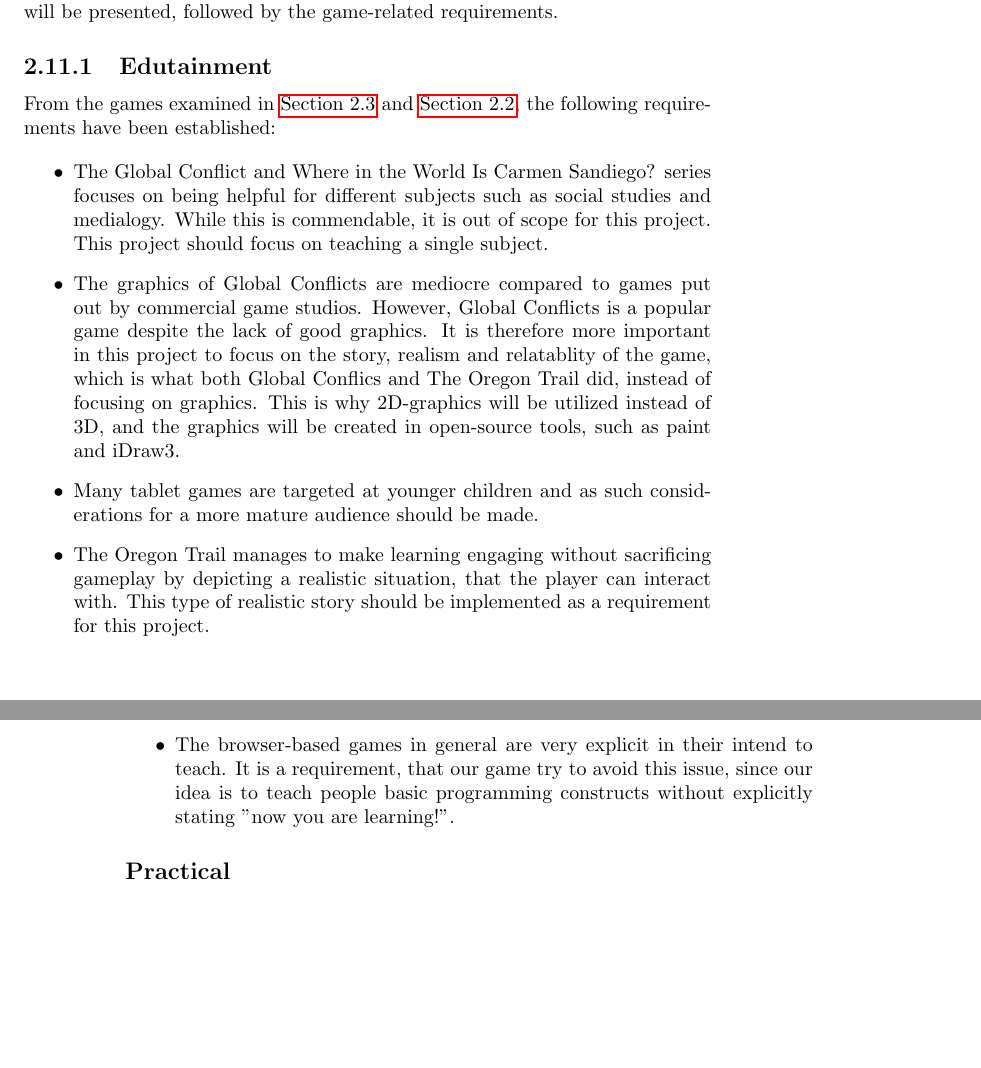
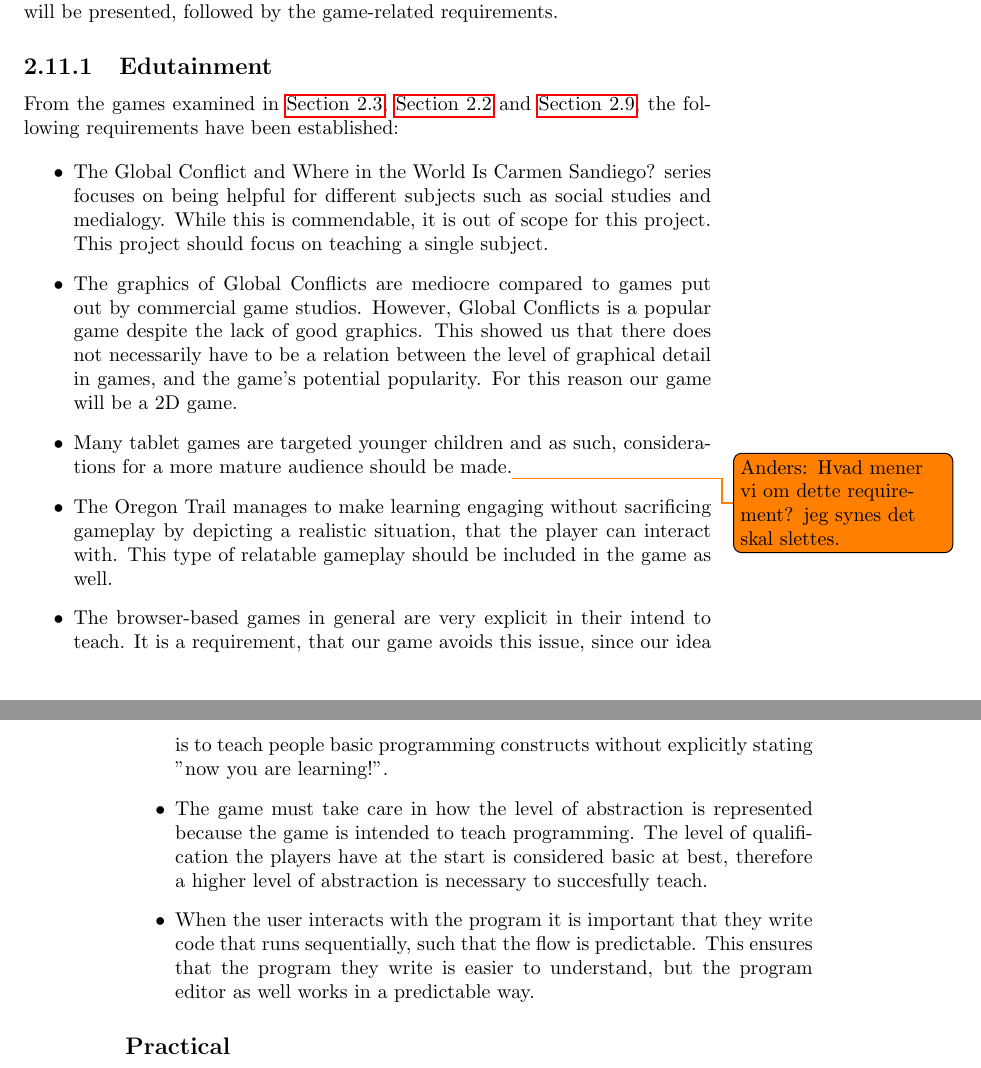
Before and after one commit to Ezphares/sw705e13, a LaTeX thesis (report/master.tex, which reads report/tex/analysis/requirements.tex): two parts of pages 29 and 30 of 46, joined at a grey line, cut so that both start at the same text, the shorter picture padded with empty space. Compiled offline with pdfLaTeX.

Commit message:
Edited Interview and Requirements
If Martin still fuzzes - shoot him.

```diff
--- a/report/tex/analysis/requirements.tex
+++ b/report/tex/analysis/requirements.tex
@@ -6,18 +6,31 @@ aspects of the project. First the edutainment requirements gathered from the ana
 
 \subsection{Edutainment}
 
-From the games examined in \autoref{sec:privateconsumers} and \autoref{sec:eduinsch}, the following requirements have been established:
+From the games examined in \autoref{sec:privateconsumers}, \autoref{sec:eduinsch} and \autoref{sec:interview}, the following requirements have been
+established:
 
 \begin{itemize}
-	\item The Global Conflict and Where in the World Is Carmen Sandiego? series focuses on being helpful for different subjects such as social studies and medialogy. While this is commendable, it is out of scope for this project. This project should focus on teaching a single subject.
+	\item The Global Conflict and Where in the World Is Carmen Sandiego? series focuses on being helpful for different subjects such as social studies
+	and medialogy. While this is commendable, it is out of scope for this project. This project should focus on teaching a single subject.
 
-	\item The graphics of Global Conflicts are mediocre compared to games put out by commercial game studios. However, Global Conflicts is a popular game despite the lack of good graphics. It is therefore more important in this project to focus on the story, realism and relatablity of the game, which is what both Global Conflics and The Oregon Trail did, instead of focusing on graphics. This is why 2D-graphics will be utilized instead of 3D, and the graphics will be created in open-source tools, such as paint and iDraw3.
+	\item The graphics of Global Conflicts are mediocre compared to games put out by commercial game studios. However, Global Conflicts is a popular game
+	despite the lack of good graphics. This showed us that there does not necessarily have to be a relation between the level of graphical detail in
+	games, and the game's potential popularity. For this reason our game will be a 2D game.
 
-	\item Many tablet games are targeted at younger children and as such considerations for a more mature audience should be made.
+	\item Many tablet games are targeted younger children and as such, considerations for a more mature audience should be made.\todo{Anders: Hvad mener
+	vi om dette requirement? jeg synes det skal slettes.}
 
-	\item The Oregon Trail manages to make learning engaging without sacrificing gameplay by depicting a realistic situation, that the player can interact with. This type of realistic story should be implemented as a requirement for this project.
+	\item The Oregon Trail manages to make learning engaging without sacrificing gameplay by depicting a realistic situation, that the player can
+	interact with. This type of relatable gameplay should be included in the game as well.
 
-	\item The browser-based games in general are very explicit in their intend to teach. It is a requirement, that our game try to avoid this issue, since our idea is to teach people basic programming constructs without explicitly stating "now you are learning!".
+	\item The browser-based games in general are very explicit in their intend to teach. It is a requirement, that our game avoids this issue,
+	since our idea is to teach people basic programming constructs without explicitly stating "now you are learning!".
+
+	\item The game must take care in how the level of abstraction is represented because the game is intended to teach programming. The level of
+	qualification the players have at the start is considered basic at best, therefore a higher level of abstraction is necessary to succesfully teach.
+
+	\item When the user interacts with the program it is important that they write code that runs sequentially, such that the flow is predictable. This
+	ensures that the program they write is easier to understand, but the program editor as well works in a predictable way.
 \end{itemize}
 
 \subsection*{Practical}
```
Also changed, not shown: report/tex/analysis/interview.tex (+1 -0 lines), report/tex/analysis/requirements.tex (2 more changed lines).
